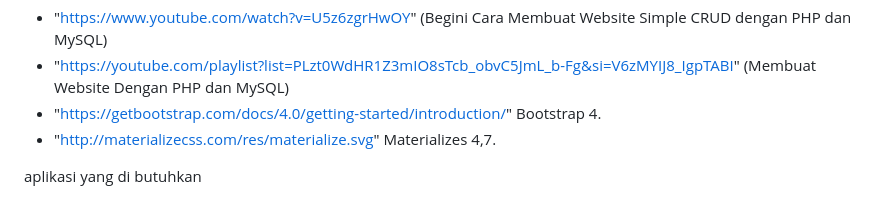
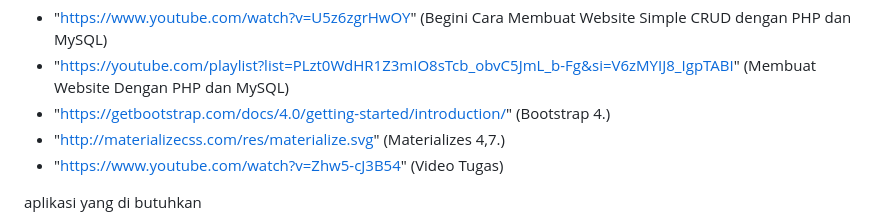
Before and after one commit to maulana-arlis/tugas-besar-bdt, a Markdown page: README.md, the part around the change. Drawn GitHub-style.

```diff
--- a/README.md
+++ b/README.md
@@ -17,8 +17,9 @@
 
  - "https://www.youtube.com/watch?v=U5z6zgrHwOY" (Begini Cara Membuat Website Simple CRUD dengan PHP dan MySQL)
  - "https://youtube.com/playlist?list=PLzt0WdHR1Z3mIO8sTcb_obvC5JmL_b-Fg&si=V6zMYIJ8_IgpTABI" (Membuat Website Dengan PHP dan MySQL)
- - "https://getbootstrap.com/docs/4.0/getting-started/introduction/" Bootstrap 4.
- - "http://materializecss.com/res/materialize.svg" Materializes 4,7.
+ - "https://getbootstrap.com/docs/4.0/getting-started/introduction/" (Bootstrap 4.)
+ - "http://materializecss.com/res/materialize.svg" (Materializes 4,7.)
+ - "https://www.youtube.com/watch?v=Zhw5-cJ3B54" (Video Tugas)
 
 
 aplikasi yang di butuhkan
```
